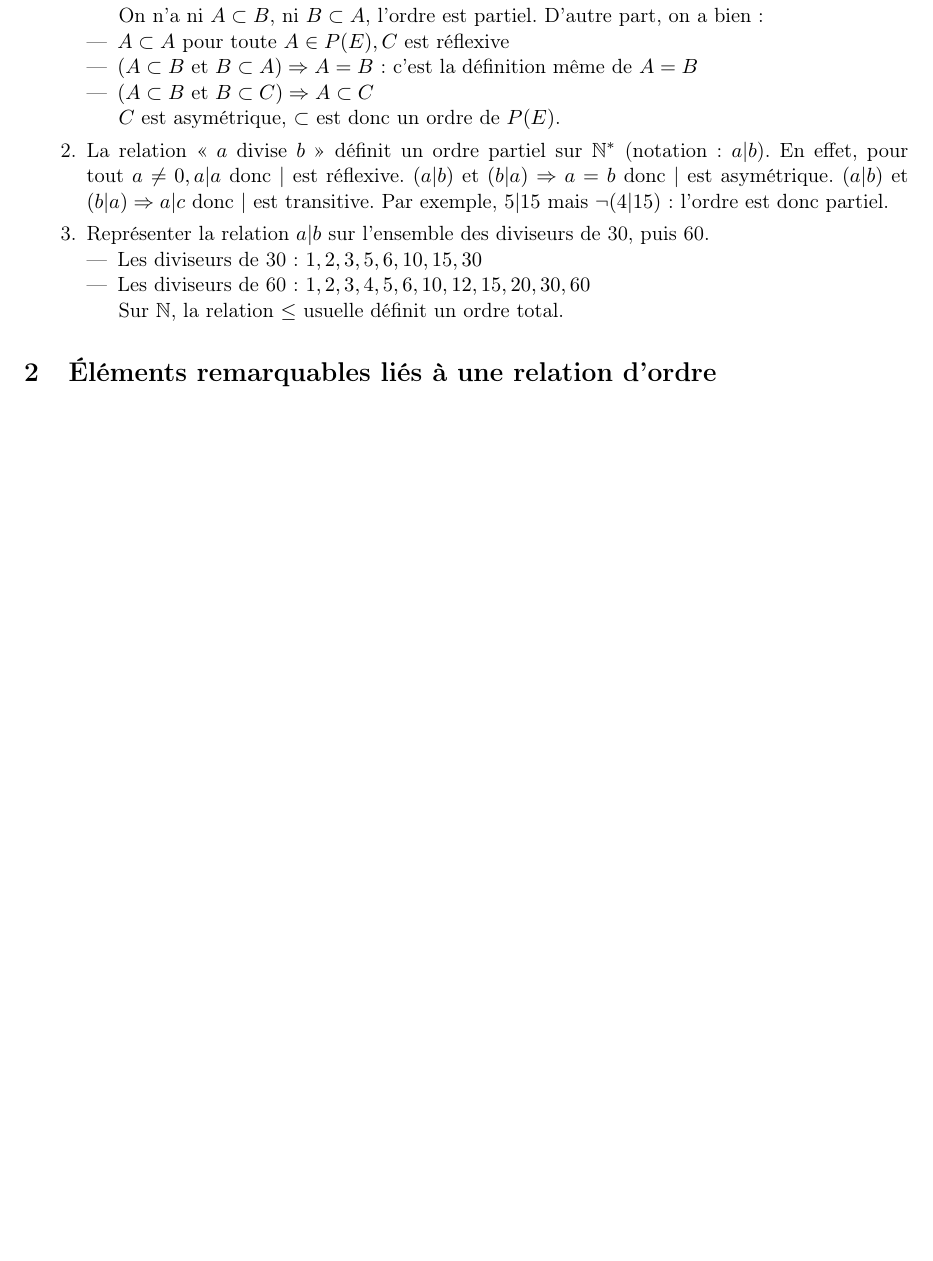
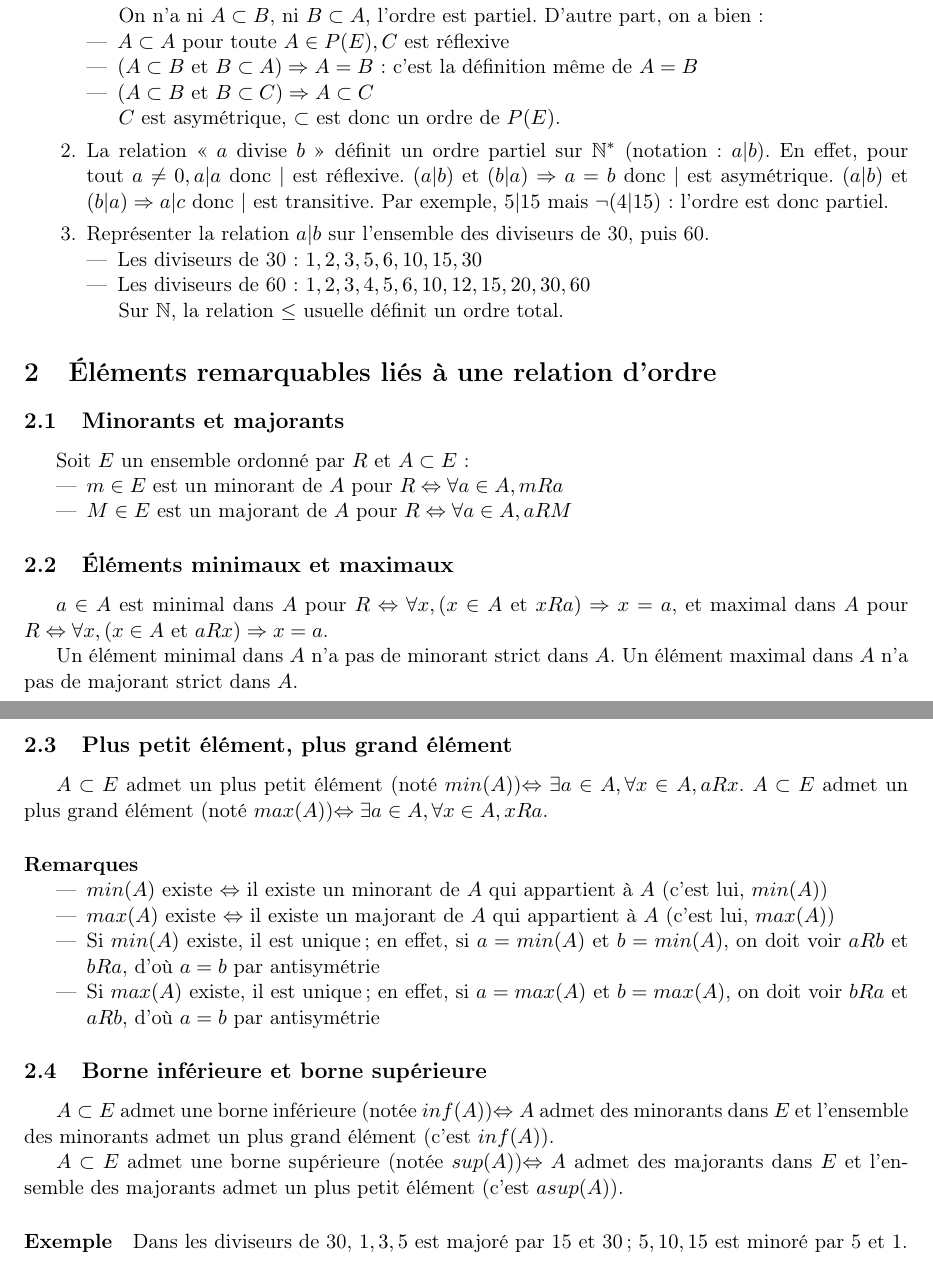
Before and after one commit to Merinorus/cours, a LaTeX document (IUT1/UE2/Algèbre de Boole/Boole.tex): part of page 4 of 4 before the commit and two parts of pages 4 and 5 of 6 after it, the two joined at a grey line, cut so that both start at the same text, the shorter picture padded with empty space. Compiled offline with pdfLaTeX.

Commit message:
Mise à jour d'Algèbre de Boole

```diff
--- a/IUT1/UE2/Algèbre de Boole/Boole.tex
+++ b/IUT1/UE2/Algèbre de Boole/Boole.tex
@@ -84,3 +84,34 @@
             \end{enumerate}
 
     \section{Éléments remarquables liés à une relation d'ordre}
+        \subsection{Minorants et majorants}
+        Soit $E$ un ensemble ordonné par $R$ et $A\subset E$ :
+            \begin{itemize}
+                \item $m\in E$ est un minorant de $A$ pour $R\Leftrightarrow\forall a\in A,mRa$
+                \item $M\in E$ est un majorant de $A$ pour $R\Leftrightarrow\forall a\in A, aRM$
+            \end{itemize}
+
+        \subsection{Éléments minimaux et maximaux}
+            $a\in A$ est minimal dans $A$ pour $R\Leftrightarrow\forall x,(x\in A$ et $xRa)\Rightarrow x=a$, et maximal dans $A$ pour $R\Leftrightarrow\forall x,(x\in A$ et $aRx)\Rightarrow x=a$.
+
+            Un élément minimal dans $A$ n'a pas de minorant strict dans $A$. Un élément maximal dans $A$ n'a pas de majorant strict dans $A$.
+
+        \subsection{Plus petit élément, plus grand élément}
+            $A\subset E$ admet un plus petit élément (noté $min(A)$)$\Leftrightarrow\exists a\in A,\forall x\in A, aRx$. $A\subset E$ admet un plus grand élément (noté $max(A)$)$\Leftrightarrow\exists a\in A,\forall x\in A, xRa$.
+
+            \paragraph{Remarques}
+                \begin{itemize}
+                    \item $min(A)$ existe $\Leftrightarrow$ il existe un minorant de $A$ qui appartient à $A$ (c'est lui, $min(A)$)
+                    \item $max(A)$ existe $\Leftrightarrow$ il existe un majorant de $A$ qui appartient à $A$ (c'est lui, $max(A)$)
+                    \item Si $min(A)$ existe, il est unique; en effet, si $a=min(A)$ et $b=min(A)$, on doit voir $aRb$ et $bRa$, d'où $a=b$ par antisymétrie
+                    \item Si $max(A)$ existe, il est unique; en effet, si $a=max(A)$ et $b=max(A)$, on doit voir $bRa$ et $aRb$, d'où $a=b$ par antisymétrie
+                \end{itemize}
+
+        \subsection{Borne inférieure et borne supérieure}
+            $A\subset E$ admet une borne inférieure (notée $inf(A)$)$\Leftrightarrow A$ admet des minorants dans $E$ et l'ensemble des minorants admet un plus grand élément (c'est $inf(A)$).
+
+            $A\subset E$ admet une borne supérieure (notée $sup(A)$)$\Leftrightarrow A$ admet des majorants dans $E$ et l'ensemble des majorants admet un plus petit élément (c'est $asup(A)$).
+
+            \paragraph{Exemple} Dans les diviseurs de 30, ${1,3,5}$ est majoré par 15 et 30; ${5,10,15}$ est minoré par 5 et 1.
+
+\newpage
```
Also changed, not shown: IUT1/UE2/Algèbre de Boole/Boole.pdf, IUT1/UE2/Algèbre de Boole/Boole.tex (13 more changed lines).
